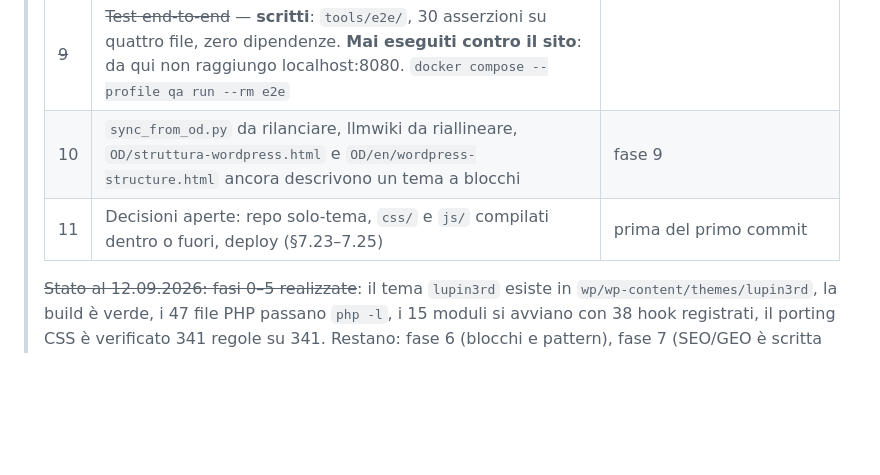
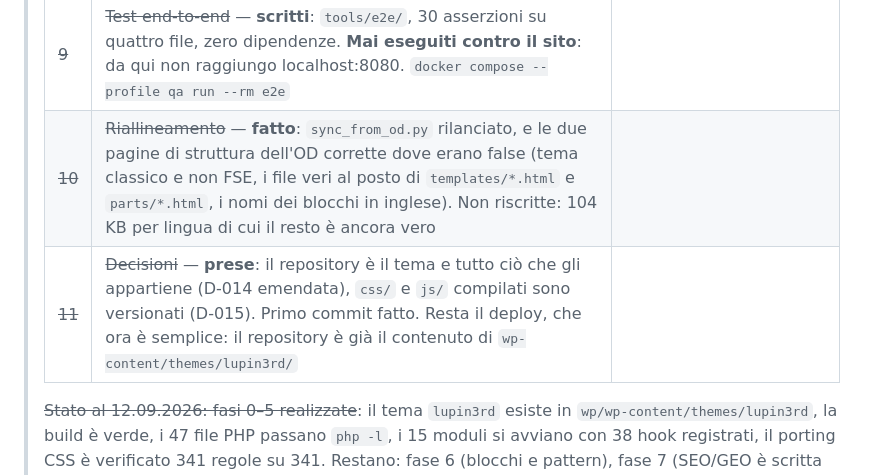
Before and after one commit to leorsida/lupin3rd, a Markdown page: docs/PIANO-DI-SVILUPPO.md, the part around the change. Rendered like a GitHub page; blank space fills up the shorter version.

```diff
--- a/docs/PIANO-DI-SVILUPPO.md
+++ b/docs/PIANO-DI-SVILUPPO.md
@@ -283,8 +283,8 @@ Tutti i meta registrati con `register_post_meta` (`show_in_rest` dove serve all'
 > | 7 | phpcs e phpstan **configurati** (`composer.json`, `phpcs.xml.dist`, `phpstan.neon.dist`, servizio `qa` in compose). **Mai eseguiti**: il proxy di rete da qui non raggiunge Packagist. La prima passata è tua | `docker compose --profile qa run --rm qa` |
 > | 8 | L'interfaccia in redazione non è mai stata vista: pannello dei campi e blocco della pubblicazione senza «perimetro legale». Serve una sessione da amministratore, che non passa da me | fase 6, verifica |
 > | ~~9~~ | ~~Test end-to-end~~ — **scritti**: `tools/e2e/`, 30 asserzioni su quattro file, zero dipendenze. **Mai eseguiti contro il sito**: da qui non raggiungo localhost:8080. `docker compose --profile qa run --rm e2e` |  |
-> | 10 | `sync_from_od.py` da rilanciare, llmwiki da riallineare, `OD/struttura-wordpress.html` e `OD/en/wordpress-structure.html` ancora descrivono un tema a blocchi | fase 9 |
-> | 11 | Decisioni aperte: repo solo-tema, `css/` e `js/` compilati dentro o fuori, deploy (§7.23–7.25) | prima del primo commit |
+> | ~~10~~ | ~~Riallineamento~~ — **fatto**: `sync_from_od.py` rilanciato, e le due pagine di struttura dell'OD corrette dove erano false (tema classico e non FSE, i file veri al posto di `templates/*.html` e `parts/*.html`, i nomi dei blocchi in inglese). Non riscritte: 104 KB per lingua di cui il resto è ancora vero |  |
+> | ~~11~~ | ~~Decisioni~~ — **prese**: il repository è il tema e tutto ciò che gli appartiene (D-014 emendata), `css/` e `js/` compilati sono versionati (D-015). Primo commit fatto. Resta il deploy, che ora è semplice: il repository è già il contenuto di `wp-content/themes/lupin3rd/` |  |
 >
 > ~~Stato al 12.09.2026: fasi 0–5 realizzate~~: il tema `lupin3rd` esiste in `wp/wp-content/themes/lupin3rd`, la build è verde, i 47 file PHP passano `php -l`, i 15 moduli si avviano con 38 hook registrati, il porting CSS è verificato 341 regole su 341. Restano: fase 6 (blocchi e pattern), fase 7 (SEO/GEO è scritta ma non verificata su pagine reali), fase 8 (audit) e fase 9 (rifinitura).
 
```
Also changed, not shown: docs/llmwiki/13-decisions.md (+13 -0 lines).
